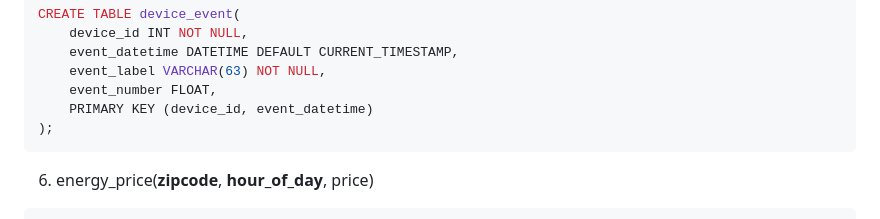
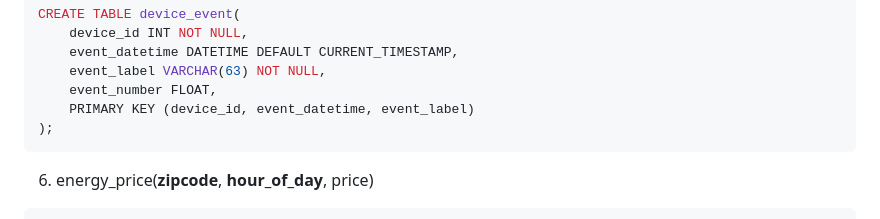
Before and after one commit to Wiliiam-RWL/SHEMS, a Markdown page: part1.md, the part around one of its changes. Rendered like a GitHub page.

````diff
--- a/part1.md
+++ b/part1.md
@@ -126,7 +126,7 @@ CREATE TABLE device_event(
     event_datetime DATETIME DEFAULT CURRENT_TIMESTAMP,
     event_label VARCHAR(63) NOT NULL,
     event_number FLOAT,
-    PRIMARY KEY (device_id, event_datetime)
+    PRIMARY KEY (device_id, event_datetime, event_label)
 );
 ```
 6. energy_price(**zipcode**, **hour_of_day**, price)
````
Also changed, not shown: other parts of part1.md (+1 -1 lines).
